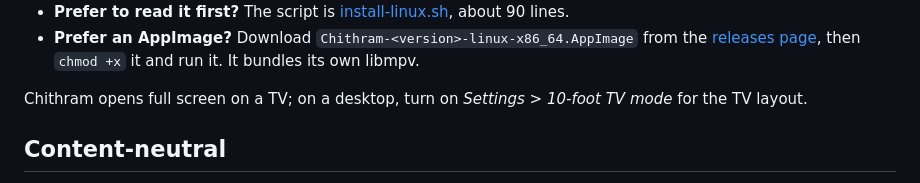
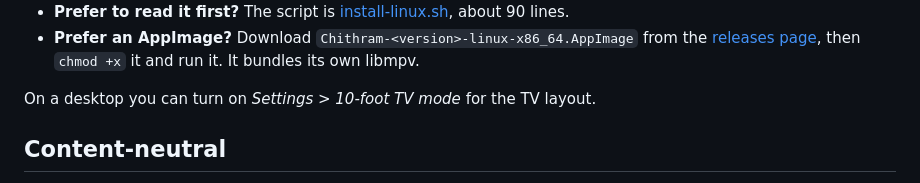
Before and after one commit to sudharamachandranrajeev/chithram, a Markdown page: README.md, the part around the change. GitHub-like rendering.

Commit message:
README: simplify the 10-foot note
Co-Authored-By: Claude Code <noreply@anthropic.com>

```diff
--- a/README.md
+++ b/README.md
@@ -42,7 +42,7 @@ Everything stays in your home directory; only step 1 needs `sudo`.
   [releases page](https://github.com/sudharamachandranrajeev/chithram/releases),
   then `chmod +x` it and run it. It bundles its own libmpv.
 
-Chithram opens full screen on a TV; on a desktop, turn on *Settings > 10-foot TV mode*
+On a desktop you can turn on *Settings > 10-foot TV mode*
 for the TV layout.
 
 ## Content-neutral
```
